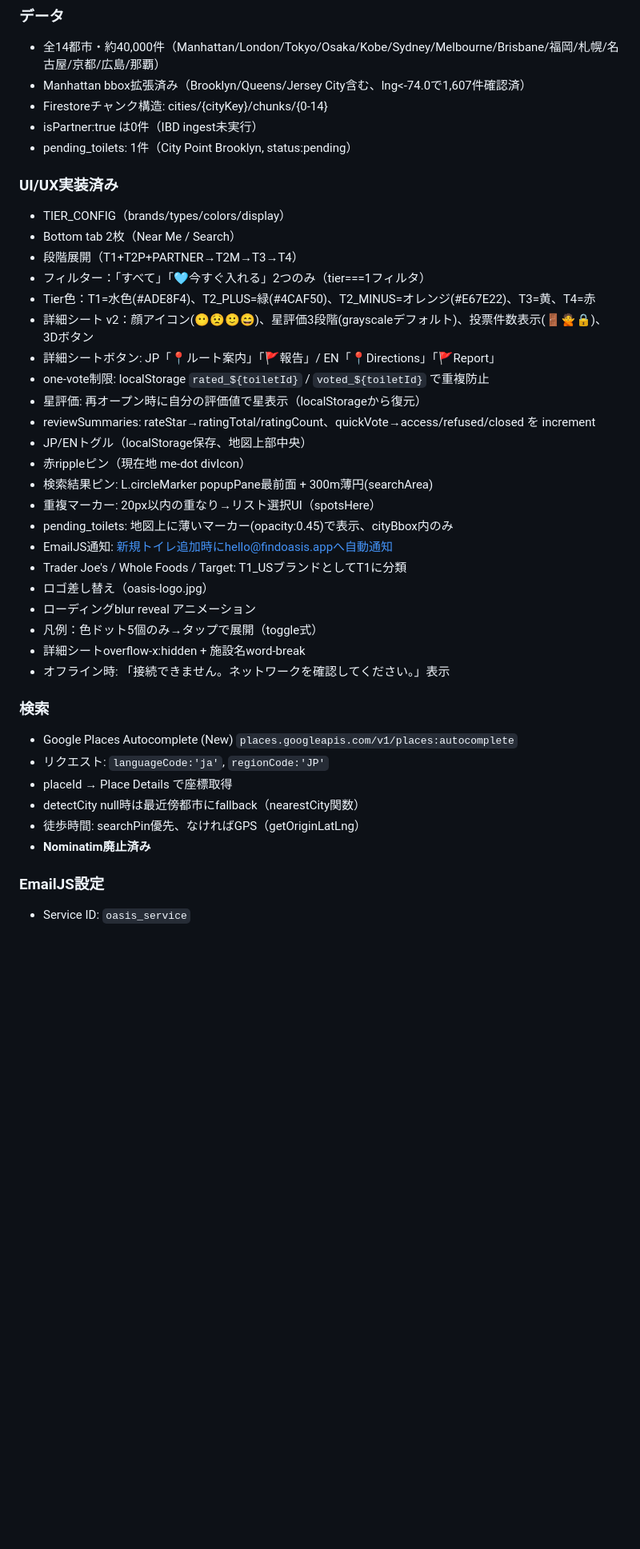
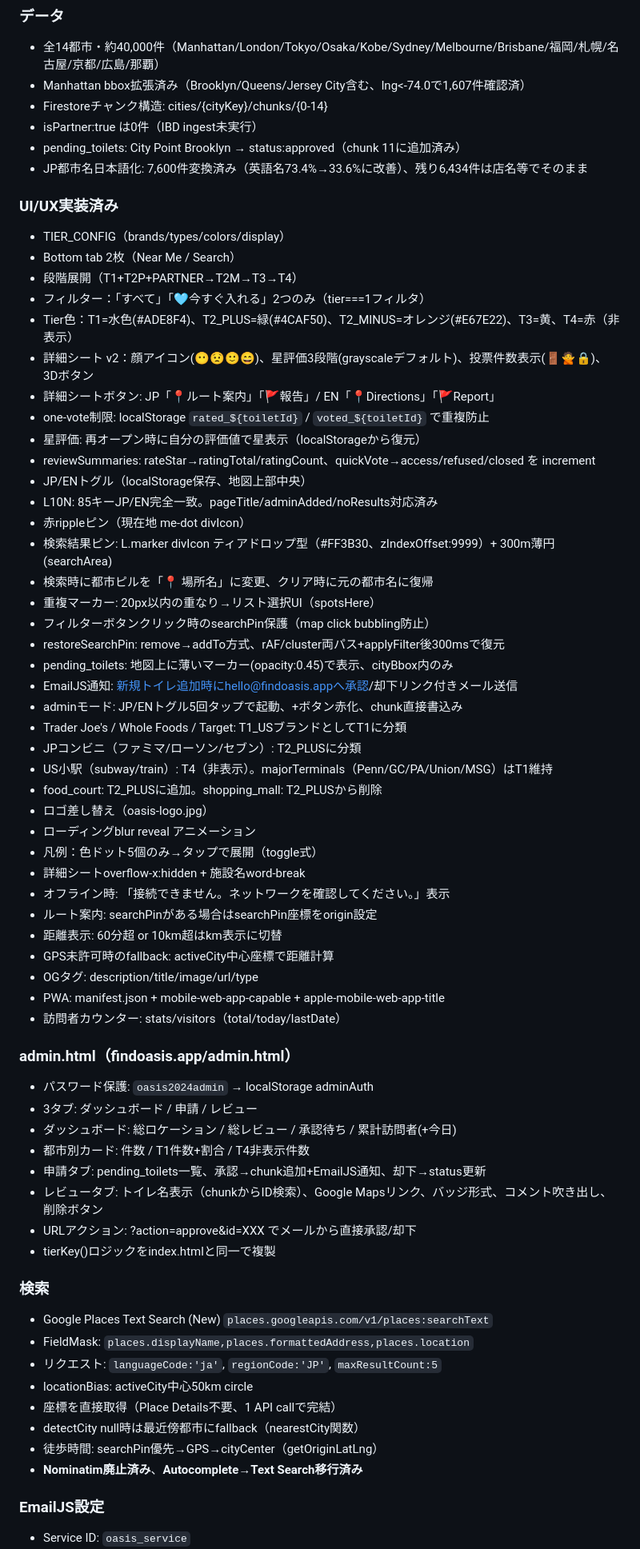
Before and after one commit to yusukesawauchi475-creator/oasis-app, a Markdown page: OASIS_SSOT.md, the part around one of its changes. Shown at 80% size. Rendered like a GitHub page; blank space fills up the shorter version.

Commit message:
docs: update SSOT with 2026-04-22 session changes

```diff
--- a/OASIS_SSOT.md
+++ b/OASIS_SSOT.md
@@ -24,39 +24,66 @@
 - Manhattan bbox拡張済み（Brooklyn/Queens/Jersey City含む、lng<-74.0で1,607件確認済）
 - Firestoreチャンク構造: cities/{cityKey}/chunks/{0-14}
 - isPartner:true は0件（IBD ingest未実行）
-- pending_toilets: 1件（City Point Brooklyn, status:pending）
+- pending_toilets: City Point Brooklyn → status:approved（chunk 11に追加済み）
+- JP都市名日本語化: 7,600件変換済み（英語名73.4%→33.6%に改善）、残り6,434件は店名等でそのまま
 
 ### UI/UX実装済み
 - TIER_CONFIG（brands/types/colors/display）
 - Bottom tab 2枚（Near Me / Search）
 - 段階展開（T1+T2P+PARTNER→T2M→T3→T4）
 - フィルター：「すべて」「🩵今すぐ入れる」2つのみ（tier===1フィルタ）
-- Tier色：T1=水色(#ADE8F4)、T2_PLUS=緑(#4CAF50)、T2_MINUS=オレンジ(#E67E22)、T3=黄、T4=赤
+- Tier色：T1=水色(#ADE8F4)、T2_PLUS=緑(#4CAF50)、T2_MINUS=オレンジ(#E67E22)、T3=黄、T4=赤（非表示）
 - 詳細シート v2：顔アイコン(😶😟🙂😄)、星評価3段階(grayscaleデフォルト)、投票件数表示(🚪🙅🔒)、3Dボタン
 - 詳細シートボタン: JP「📍ルート案内」「🚩報告」/ EN「📍Directions」「🚩Report」
 - one-vote制限: localStorage `rated_${toiletId}` / `voted_${toiletId}` で重複防止
 - 星評価: 再オープン時に自分の評価値で星表示（localStorageから復元）
 - reviewSummaries: rateStar→ratingTotal/ratingCount、quickVote→access/refused/closed を increment
 - JP/ENトグル（localStorage保存、地図上部中央）
+- L10N: 85キーJP/EN完全一致。pageTitle/adminAdded/noResults対応済み
 - 赤rippleピン（現在地 me-dot divIcon）
-- 検索結果ピン: L.circleMarker popupPane最前面 + 300m薄円(searchArea)
+- 検索結果ピン: L.marker divIcon ティアドロップ型（#FF3B30、zIndexOffset:9999）+ 300m薄円(searchArea)
+- 検索時に都市ピルを「📍 場所名」に変更、クリア時に元の都市名に復帰
 - 重複マーカー: 20px以内の重なり→リスト選択UI（spotsHere）
+- フィルターボタンクリック時のsearchPin保護（map click bubbling防止）
+- restoreSearchPin: remove→addTo方式、rAF/cluster両パス+applyFilter後300msで復元
 - pending_toilets: 地図上に薄いマーカー(opacity:0.45)で表示、cityBbox内のみ
-- EmailJS通知: 新規トイレ追加時にhello@findoasis.appへ自動通知
+- EmailJS通知: 新規トイレ追加時にhello@findoasis.appへ承認/却下リンク付きメール送信
+- adminモード: JP/ENトグル5回タップで起動、+ボタン赤化、chunk直接書込み
 - Trader Joe's / Whole Foods / Target: T1_USブランドとしてT1に分類
+- JPコンビニ（ファミマ/ローソン/セブン）: T2_PLUSに分類
+- US小駅（subway/train）: T4（非表示）。majorTerminals（Penn/GC/PA/Union/MSG）はT1維持
+- food_court: T2_PLUSに追加。shopping_mall: T2_PLUSから削除
 - ロゴ差し替え（oasis-logo.jpg）
 - ローディングblur reveal アニメーション
 - 凡例：色ドット5個のみ→タップで展開（toggle式）
 - 詳細シートoverflow-x:hidden + 施設名word-break
 - オフライン時: 「接続できません。ネットワークを確認してください。」表示
+- ルート案内: searchPinがある場合はsearchPin座標をorigin設定
+- 距離表示: 60分超 or 10km超はkm表示に切替
+- GPS未許可時のfallback: activeCity中心座標で距離計算
+- OGタグ: description/title/image/url/type
+- PWA: manifest.json + mobile-web-app-capable + apple-mobile-web-app-title
+- 訪問者カウンター: stats/visitors（total/today/lastDate）
+
+### admin.html（findoasis.app/admin.html）
+- パスワード保護: `oasis2024admin` → localStorage adminAuth
+- 3タブ: ダッシュボード / 申請 / レビュー
+- ダッシュボード: 総ロケーション / 総レビュー / 承認待ち / 累計訪問者(+今日)
+- 都市別カード: 件数 / T1件数+割合 / T4非表示件数
+- 申請タブ: pending_toilets一覧、承認→chunk追加+EmailJS通知、却下→status更新
+- レビュータブ: トイレ名表示（chunkからID検索）、Google Mapsリンク、バッジ形式、コメント吹き出し、削除ボタン
+- URLアクション: ?action=approve&id=XXX でメールから直接承認/却下
+- tierKey()ロジックをindex.htmlと同一で複製
 
 ### 検索
-- Google Places Autocomplete (New) `places.googleapis.com/v1/places:autocomplete`
-- リクエスト: `languageCode:'ja'`, `regionCode:'JP'`
-- placeId → Place Details で座標取得
+- Google Places Text Search (New) `places.googleapis.com/v1/places:searchText`
+- FieldMask: `places.displayName,places.formattedAddress,places.location`
+- リクエスト: `languageCode:'ja'`, `regionCode:'JP'`, `maxResultCount:5`
+- locationBias: activeCity中心50km circle
+- 座標を直接取得（Place Details不要、1 API callで完結）
 - detectCity null時は最近傍都市にfallback（nearestCity関数）
-- 徒歩時間: searchPin優先、なければGPS（getOriginLatLng）
-- **Nominatim廃止済み**
+- 徒歩時間: searchPin優先→GPS→cityCenter（getOriginLatLng）
+- **Nominatim廃止済み**、**Autocomplete→Text Search移行済み**
 
 ### EmailJS設定
 - Service ID: `oasis_service`
```
Also changed, not shown: other parts of OASIS_SSOT.md (+18 -12 lines).
